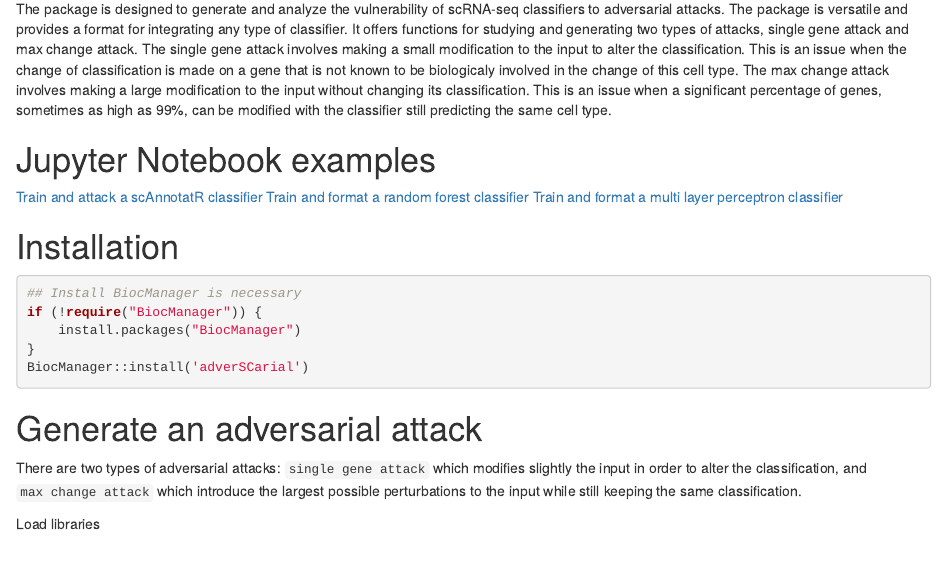
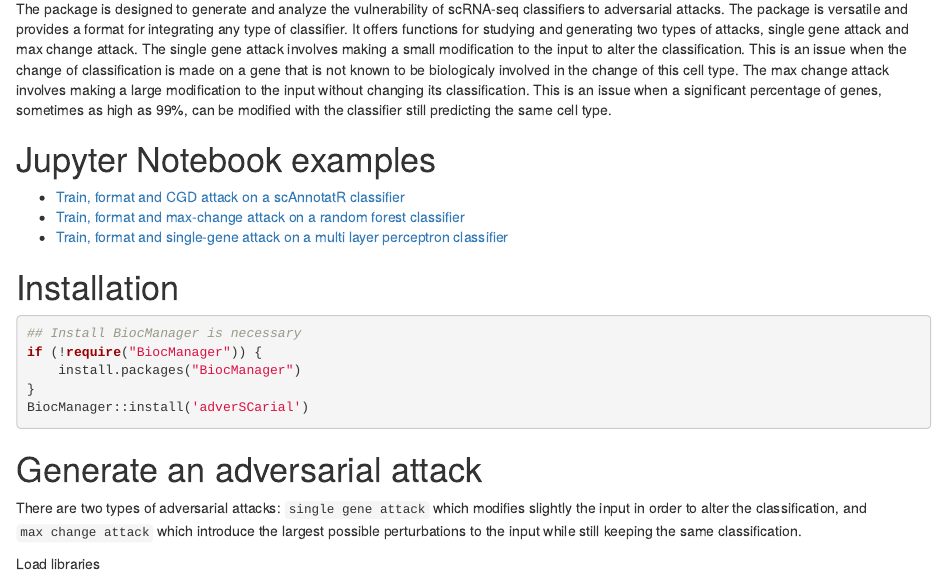
Before and after one commit to GhislainFievet/adverSCarial, an R Markdown document (vignettes/vign01_adverSCarial.Rmd): the page in a window 1100 px wide, from 530 px down. Rendered offline with R 4.5, knitr and Pandoc, with nearby package versions; drawn as R Markdown's standard HTML page in place of the format the file asks for; some code elsewhere in the file could not run offline.

Commit message:
change notebook titles

```diff
--- a/vignettes/vign01_adverSCarial.Rmd
+++ b/vignettes/vign01_adverSCarial.Rmd
@@ -39,9 +39,9 @@ The single gene attack involves making a small modification to the input to alte
 The max change attack involves making a large modification to the input without changing its classification. This is an issue when a significant percentage of genes, sometimes as high as 99%, can be modified with the classifier still predicting the same cell type.
 
 # Jupyter Notebook examples
-[Train and attack a scAnnotatR classifier](https://github.com/GhislainFievet/adverSCarial_article/blob/master/04_train_and_attack_scAnnotatR.ipynb)
-[Train and format a random forest classifier](https://github.com/GhislainFievet/adverSCarial_article/blob/master/05_train_format_random_forest_classifier_scRF.ipynb)
-[Train and format a multi layer perceptron classifier](https://github.com/GhislainFievet/adverSCarial_article/blob/master/06_train_format_classifier_scMLP.ipynb)
+- [Train, format and CGD attack on a scAnnotatR classifier](https://github.com/GhislainFievet/adverSCarial_article/blob/master/04_train_and_attack_scAnnotatR.ipynb)
+- [Train, format and max-change attack on a random forest classifier](https://github.com/GhislainFievet/adverSCarial_article/blob/master/05_train_format_random_forest_classifier_scRF.ipynb)
+- [Train, format and single-gene attack on a multi layer perceptron classifier](https://github.com/GhislainFievet/adverSCarial_article/blob/master/06_train_format_classifier_scMLP.ipynb)
 
 
 # Installation
```
Also changed, not shown: 1 other file.
